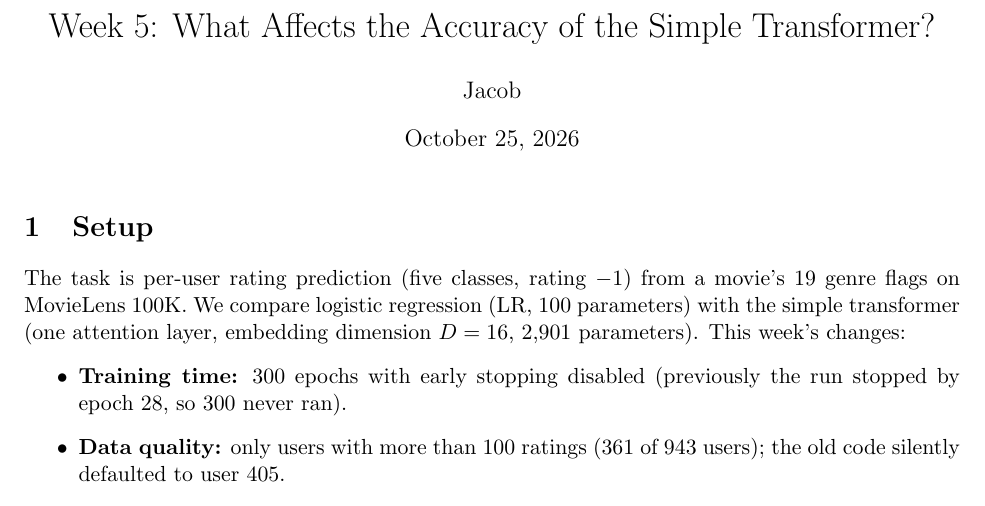
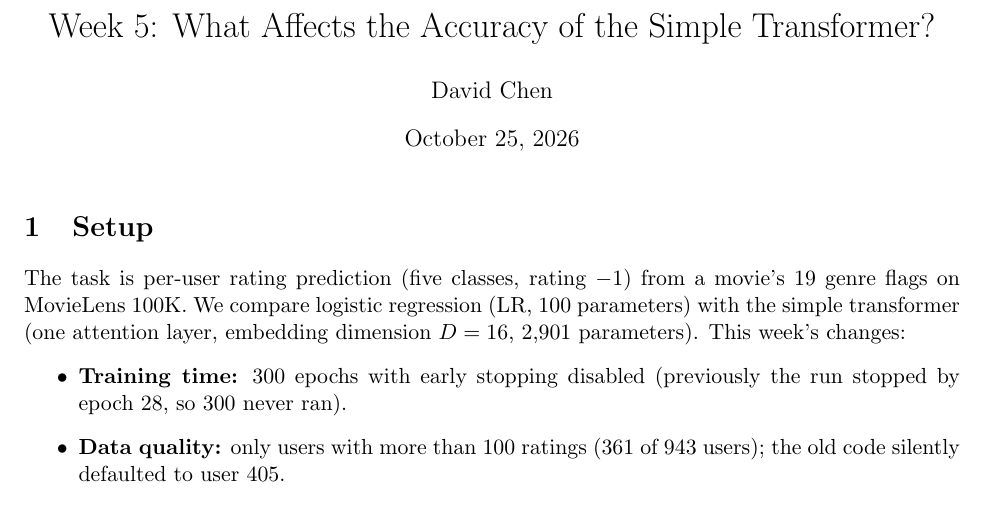
Before and after one commit to dwc2425/transformer-personalization, a LaTeX document (reports/week5/Transformers_Week5_Report.tex): part of page 1 of 4, cut so that both start at the same text. Compiled offline with pdfLaTeX.

Commit message:
Report: set author to David Chen
Co-Authored-By: Claude Sonnet 5.5 <noreply@anthropic.com>
Claude-Session: https://claude.ai/code/session_012ueSLSKEmhyU1JUofJ5BWv

```diff
--- a/reports/week5/Transformers_Week5_Report.tex
+++ b/reports/week5/Transformers_Week5_Report.tex
@@ -2,7 +2,7 @@
 \usepackage[margin=1in]{geometry}
 \usepackage{booktabs,graphicx,amsmath,hyperref}
 \title{Week 5: What Affects the Accuracy of the Simple Transformer?}
-\author{Jacob}
+\author{David Chen}
 \date{October 25, 2026}
 
 \begin{document}
```
Also changed, not shown: reports/week5/Transformers_Week5_Report.pdf.
